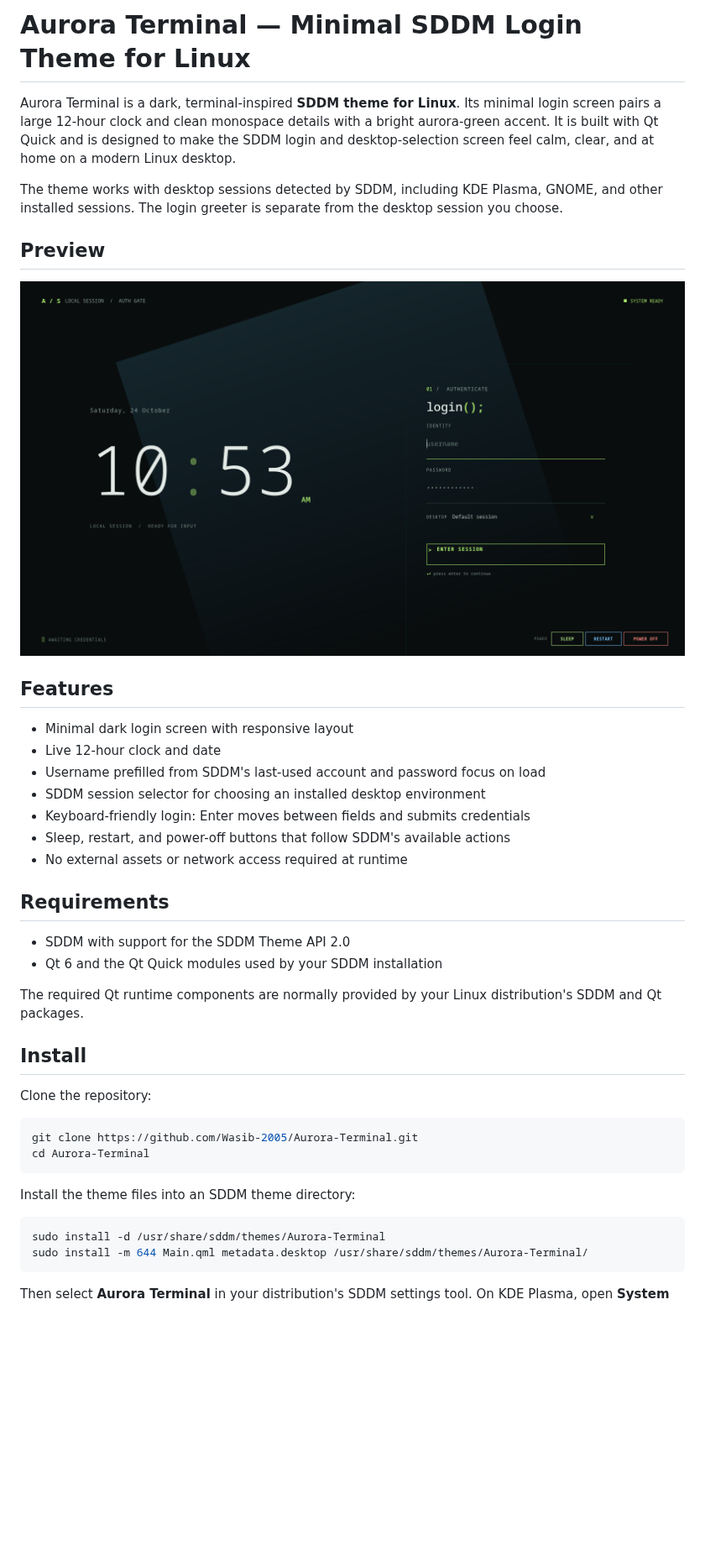
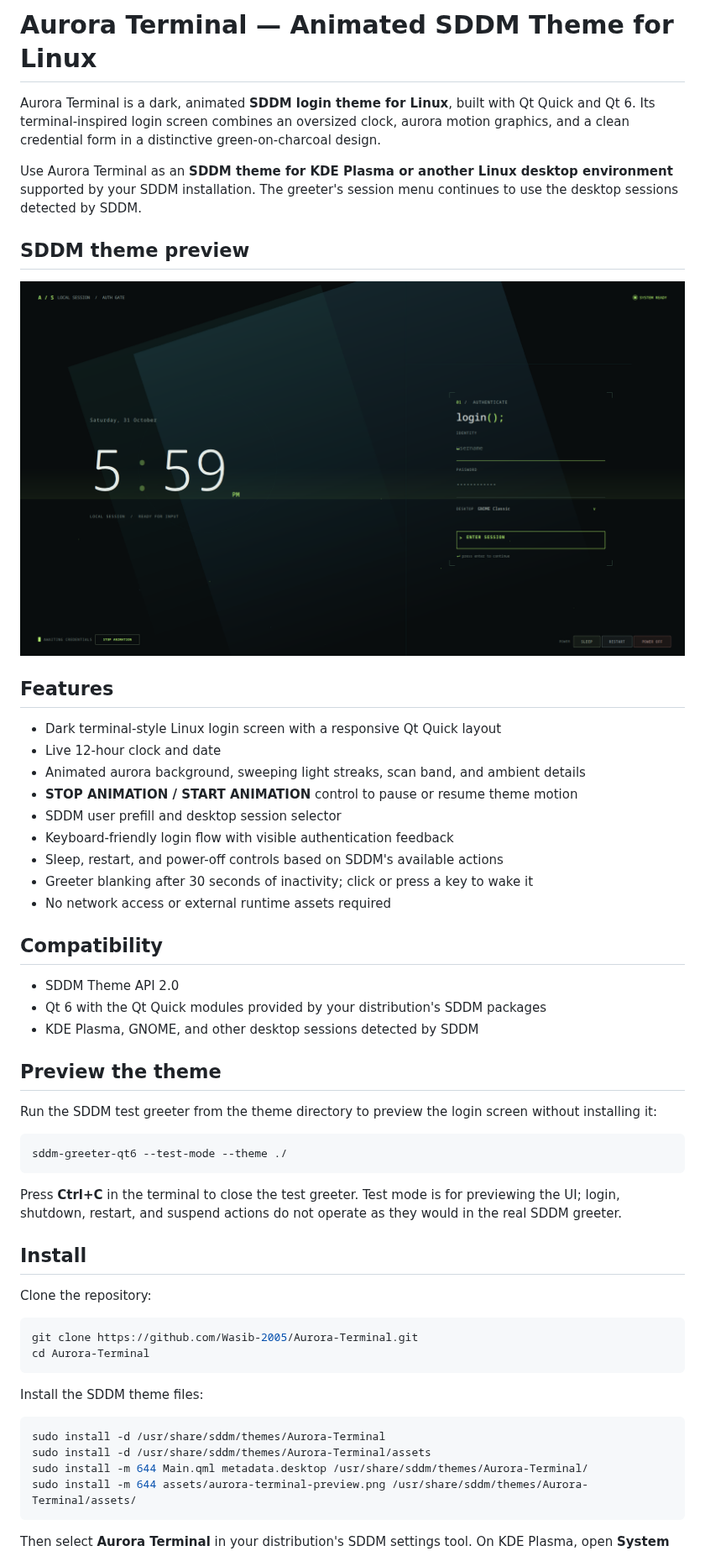
Before and after one commit to Wasib-2005/Aurora-Terminal, a Markdown page: README.md, the part around one of its changes. Shown at 84% size. GitHub-like rendering; pictures changed too: assets/aurora-terminal-preview.png (added); blank space fills up the shorter version.

Commit message:
Refactor code structure for improved readability and maintainability

````diff
--- a/README.md
+++ b/README.md
@@ -1,36 +1,48 @@
-# Aurora Terminal — Minimal SDDM Login Theme for Linux
+# Aurora Terminal — Animated SDDM Theme for Linux
 
-Aurora Terminal is a dark, terminal-inspired **SDDM theme for Linux**. Its
-minimal login screen pairs a large 12-hour clock and clean monospace details
-with a bright aurora-green accent. It is built with Qt Quick and is designed to
-make the SDDM login and desktop-selection screen feel calm, clear, and at home
-on a modern Linux desktop.
+Aurora Terminal is a dark, animated **SDDM login theme for Linux**, built with
+Qt Quick and Qt 6. Its terminal-inspired login screen combines an oversized
+clock, aurora motion graphics, and a clean credential form in a distinctive
+green-on-charcoal design.
 
-The theme works with desktop sessions detected by SDDM, including KDE Plasma,
-GNOME, and other installed sessions. The login greeter is separate from the
-desktop session you choose.
+Use Aurora Terminal as an **SDDM theme for KDE Plasma or another Linux desktop
+environment** supported by your SDDM installation. The greeter's session menu
+continues to use the desktop sessions detected by SDDM.
 
-## Preview
+## SDDM theme preview
 
-![Aurora Terminal SDDM login screen with its clock, login form, session selector, and power controls](./assets/aurora-terminal-login.png)
+![Aurora Terminal animated SDDM login screen for Linux, showing its clock, terminal-style login form, aurora graphics, and session selector](./assets/aurora-terminal-preview.png)
 
 ## Features
 
-- Minimal dark login screen with responsive layout
+- Dark terminal-style Linux login screen with a responsive Qt Quick layout
 - Live 12-hour clock and date
-- Username prefilled from SDDM's last-used account and password focus on load
-- SDDM session selector for choosing an installed desktop environment
-- Keyboard-friendly login: Enter moves between fields and submits credentials
-- Sleep, restart, and power-off buttons that follow SDDM's available actions
-- No external assets or network access required at runtime
+- Animated aurora background, sweeping light streaks, scan band, and ambient details
+- **STOP ANIMATION / START ANIMATION** control to pause or resume theme motion
+- SDDM user prefill and desktop session selector
+- Keyboard-friendly login flow with visible authentication feedback
+- Sleep, restart, and power-off controls based on SDDM's available actions
+- Greeter blanking after 30 seconds of inactivity; click or press a key to wake it
+- No network access or external runtime assets required
 
-## Requirements
+## Compatibility
 
-- SDDM with support for the SDDM Theme API 2.0
-- Qt 6 and the Qt Quick modules used by your SDDM installation
+- SDDM Theme API 2.0
+- Qt 6 with the Qt Quick modules provided by your distribution's SDDM packages
+- KDE Plasma, GNOME, and other desktop sessions detected by SDDM
 
-The required Qt runtime components are normally provided by your Linux
-distribution's SDDM and Qt packages.
+## Preview the theme
+
+Run the SDDM test greeter from the theme directory to preview the login screen
+without installing it:
+
+```sh
+sddm-greeter-qt6 --test-mode --theme ./
+```
+
+Press **Ctrl+C** in the terminal to close the test greeter. Test mode is for
+previewing the UI; login, shutdown, restart, and suspend actions do not operate
+as they would in the real SDDM greeter.
 
 ## Install
 
@@ -41,11 +53,13 @@ git clone https://github.com/Wasib-2005/Aurora-Terminal.git
 cd Aurora-Terminal
 ```
 
-Install the theme files into an SDDM theme directory:
+Install the SDDM theme files:
 
 ```sh
 sudo install -d /usr/share/sddm/themes/Aurora-Terminal
+sudo install -d /usr/share/sddm/themes/Aurora-Terminal/assets
 sudo install -m 644 Main.qml metadata.desktop /usr/share/sddm/themes/Aurora-Terminal/
+sudo install -m 644 assets/aurora-terminal-preview.png /usr/share/sddm/themes/Aurora-Terminal/assets/
 ```
 
 Then select **Aurora Terminal** in your distribution's SDDM settings tool. On
````
Also changed, not shown: other parts of README.md (+6 -8 lines), 2 other files.
